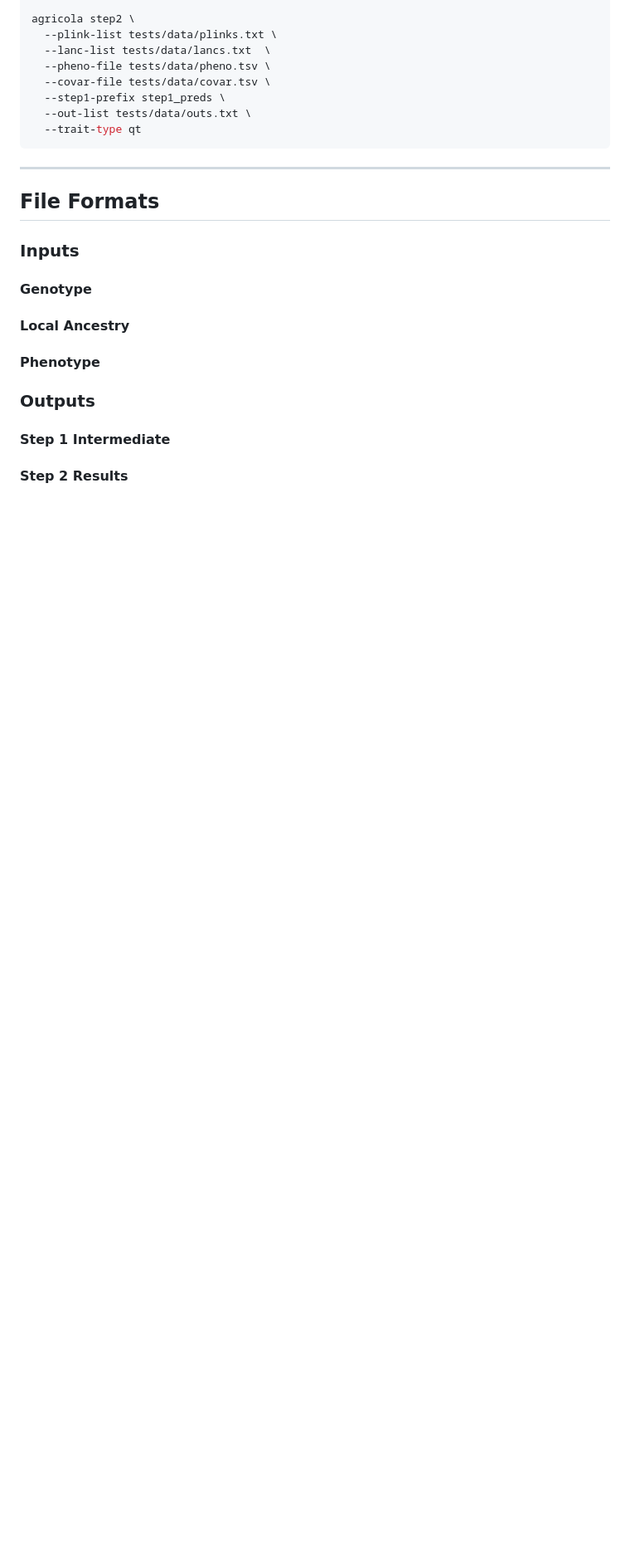
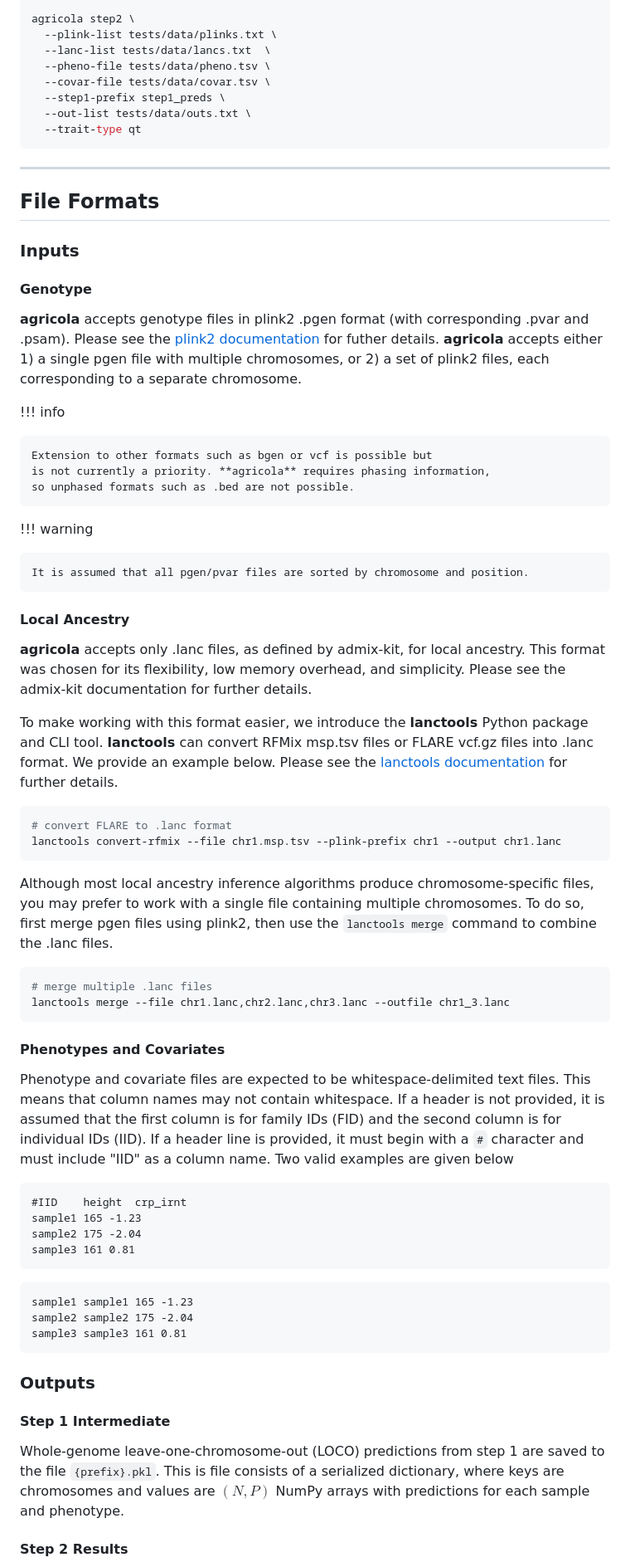
Before and after one commit to frankp-0/agricola, a Markdown page: docs/cli.md, the part around one of its changes. Shown at 83% size. Rendered like a GitHub page; blank space fills up the shorter version.

Commit message:
docs: update site

````diff
--- a/docs/cli.md
+++ b/docs/cli.md
@@ -59,12 +59,77 @@ agricola step2 \
 
 #### Genotype
 
+**agricola** accepts genotype files in plink2 .pgen format (with corresponding
+.pvar and .psam). Please see the [plink2 documentation](https://www.cog-genomics.org/plink/2.0/) for futher details.
+**agricola** accepts either 1) a single pgen file with multiple chromosomes, or 2) a set of plink2
+files, each corresponding to a separate chromosome.
+
+!!! info
+
+    Extension to other formats such as bgen or vcf is possible but
+    is not currently a priority. **agricola** requires phasing information,
+    so unphased formats such as .bed are not possible.
+
+!!! warning
+
+    It is assumed that all pgen/pvar files are sorted by chromosome and position.
+
+
 #### Local Ancestry
 
-#### Phenotype
+**agricola** accepts only .lanc files, as defined by admix-kit, for local ancestry.
+This format was chosen for its flexibility, low memory overhead, and simplicity.
+Please see the admix-kit documentation for further details.
+
+To make working with this format easier, we introduce the **lanctools**
+Python package and CLI tool. **lanctools** can convert RFMix msp.tsv
+files or FLARE vcf.gz files into .lanc format. We provide an example below.
+Please see the [lanctools documentation](https://lanctools.readthedocs.io) for further details.
+
+```bash
+# convert FLARE to .lanc format
+lanctools convert-rfmix --file chr1.msp.tsv --plink-prefix chr1 --output chr1.lanc
+```
+
+Although most local ancestry inference algorithms produce chromosome-specific files,
+you may prefer to work with a single file containing multiple chromosomes.
+To do so, first merge pgen files using plink2, then use the `lanctools merge`
+command to combine the .lanc files.
+
+```bash
+# merge multiple .lanc files
+lanctools merge --file chr1.lanc,chr2.lanc,chr3.lanc --outfile chr1_3.lanc
+```
+
+#### Phenotypes and Covariates
+
+Phenotype and covariate files are expected to be whitespace-delimited text files.
+This means that column names may not contain whitespace.
+If a header is not provided, it is assumed that the first column is for family IDs
+(FID) and the second column is for individual IDs (IID). If a header line
+is provided, it must begin with a `#` character and must include "IID" as a
+column name. Two valid examples are given below
+
+```
+#IID	height	crp_irnt
+sample1	165	-1.23
+sample2	175	-2.04
+sample3	161	0.81
+```
+
+```
+sample1	sample1	165	-1.23
+sample2	sample2	175	-2.04
+sample3	sample3	161	0.81
+```
 
 ### Outputs
 
 #### Step 1 Intermediate
 
+Whole-genome leave-one-chromosome-out (LOCO) predictions from step 1 are saved
+to the file `{prefix}.pkl`. This is file consists of a serialized dictionary,
+where keys are chromosomes and values are $(N, P)$ NumPy arrays with
+predictions for each sample and phenotype.
+
 #### Step 2 Results
````
Also changed, not shown: other parts of docs/cli.md (+19 -0 lines), docs/overview.md (+5 -0 lines).
